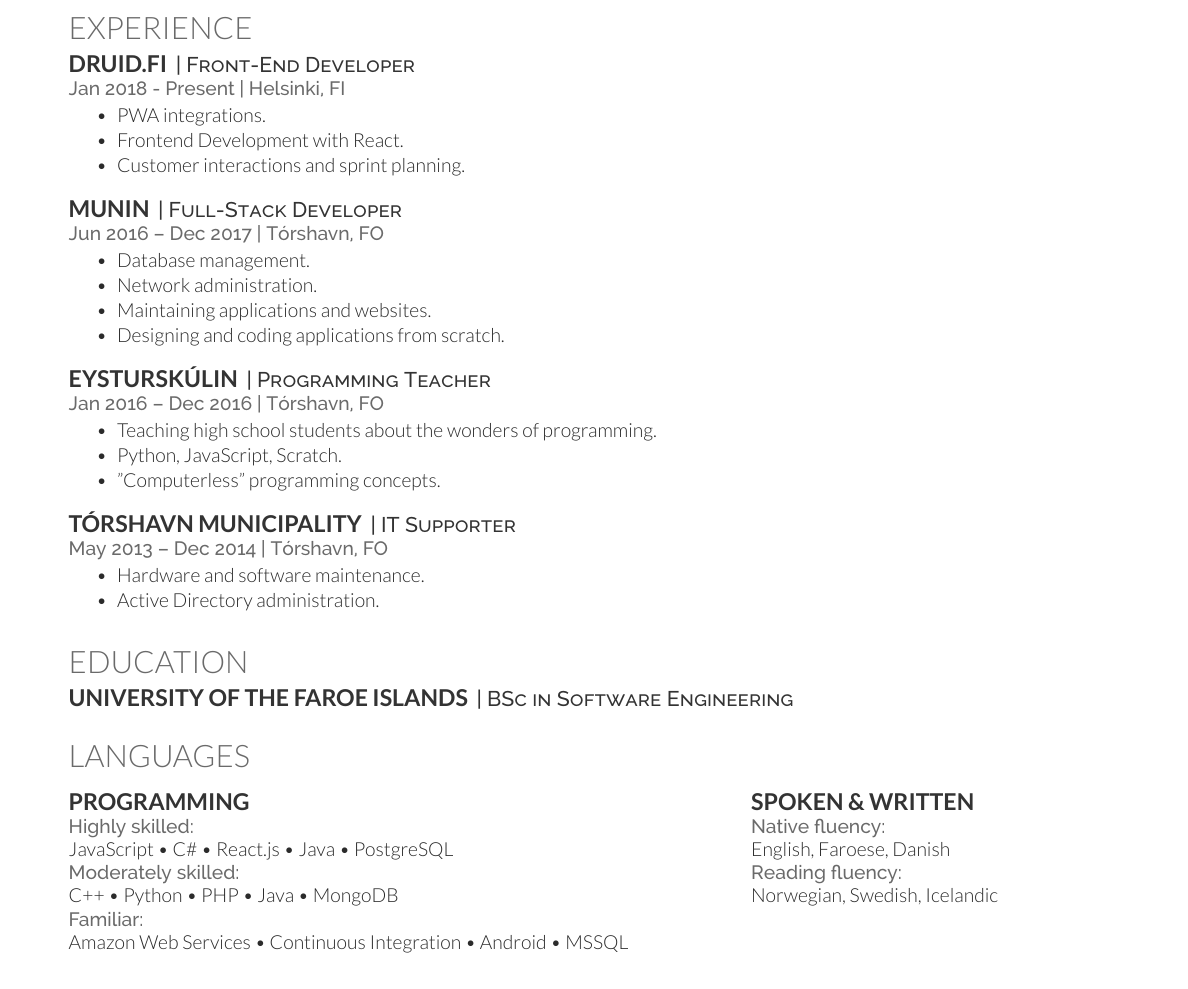
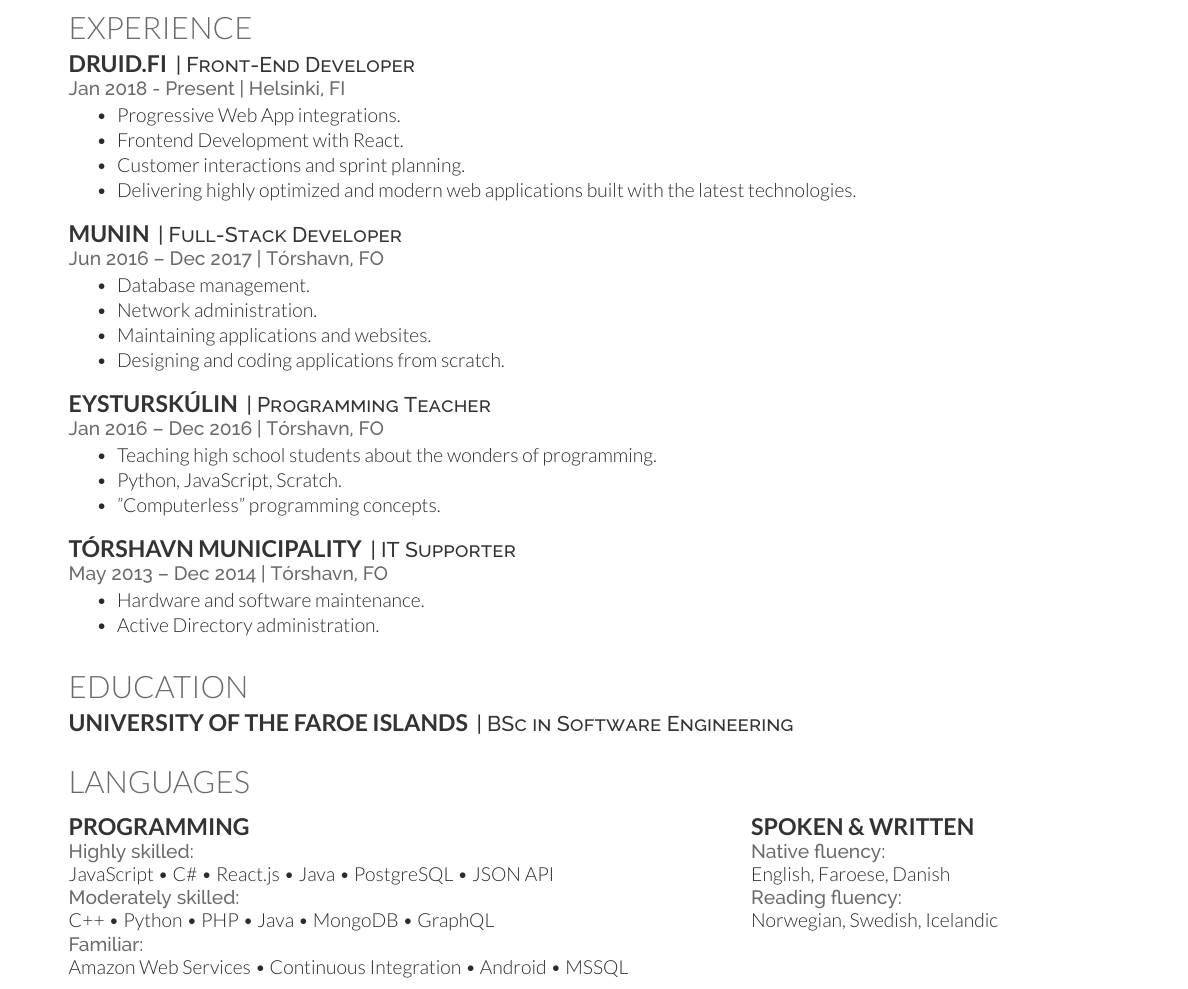
Before and after one commit to sakarisson/curriculum_vitae, a LaTeX CV (main.tex): part of the page, cut so that both start at the same text. Compiled offline with XeLaTeX.

Commit message:
Added apis I know and a section about web apps

```diff
--- a/main.tex
+++ b/main.tex
@@ -14,9 +14,10 @@
 \descript{| Front-End Developer }
 \location{Jan 2018 - Present | Helsinki, FI}
 \begin{tightemize}
-\item PWA integrations.
+\item Progressive Web App integrations.
 \item Frontend Development with React.
 \item Customer interactions and sprint planning.
+\item Delivering highly optimized and modern web applications built with the latest technologies.
 \end{tightemize}
 \sectionsep
 
@@ -59,9 +60,9 @@
 \begin{minipage}[t]{.6\textwidth}
 \subsection{Programming}
 \location{Highly skilled:}
-JavaScript \textbullet{} C\# \textbullet{} React.js \textbullet{} Java \textbullet{} PostgreSQL \\
+JavaScript \textbullet{} C\# \textbullet{} React.js \textbullet{} Java \textbullet{} PostgreSQL \textbullet{} JSON API \\
 \location{Moderately skilled:}
-C++ \textbullet{} Python \textbullet{} PHP \textbullet{} Java \textbullet{} MongoDB \\
+C++ \textbullet{} Python \textbullet{} PHP \textbullet{} Java \textbullet{} MongoDB \textbullet{} GraphQL \\
 \location{Familiar:}
 Amazon Web Services \textbullet{} Continuous Integration \textbullet{} Android \textbullet{} MSSQL
 \sectionsep
```
